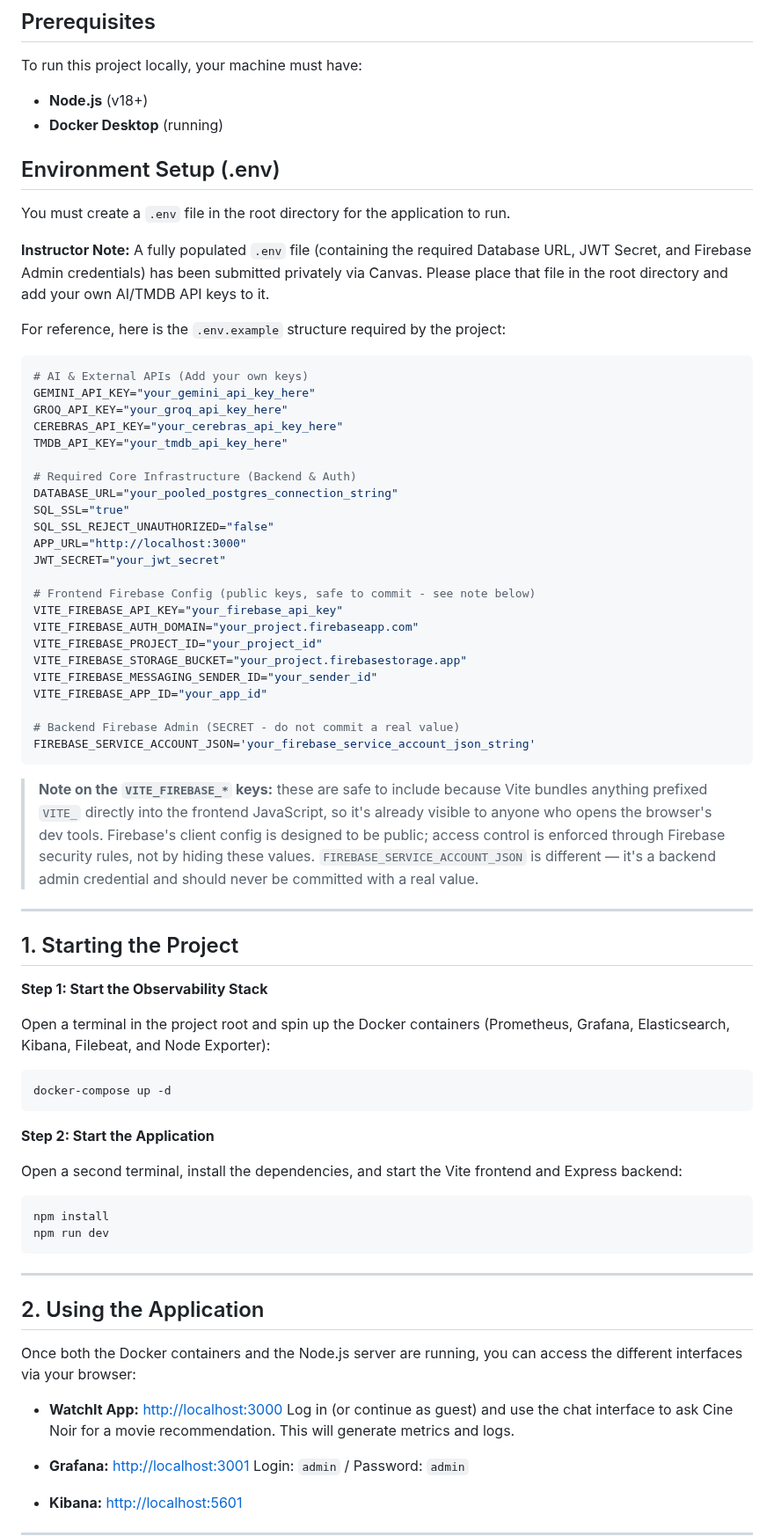
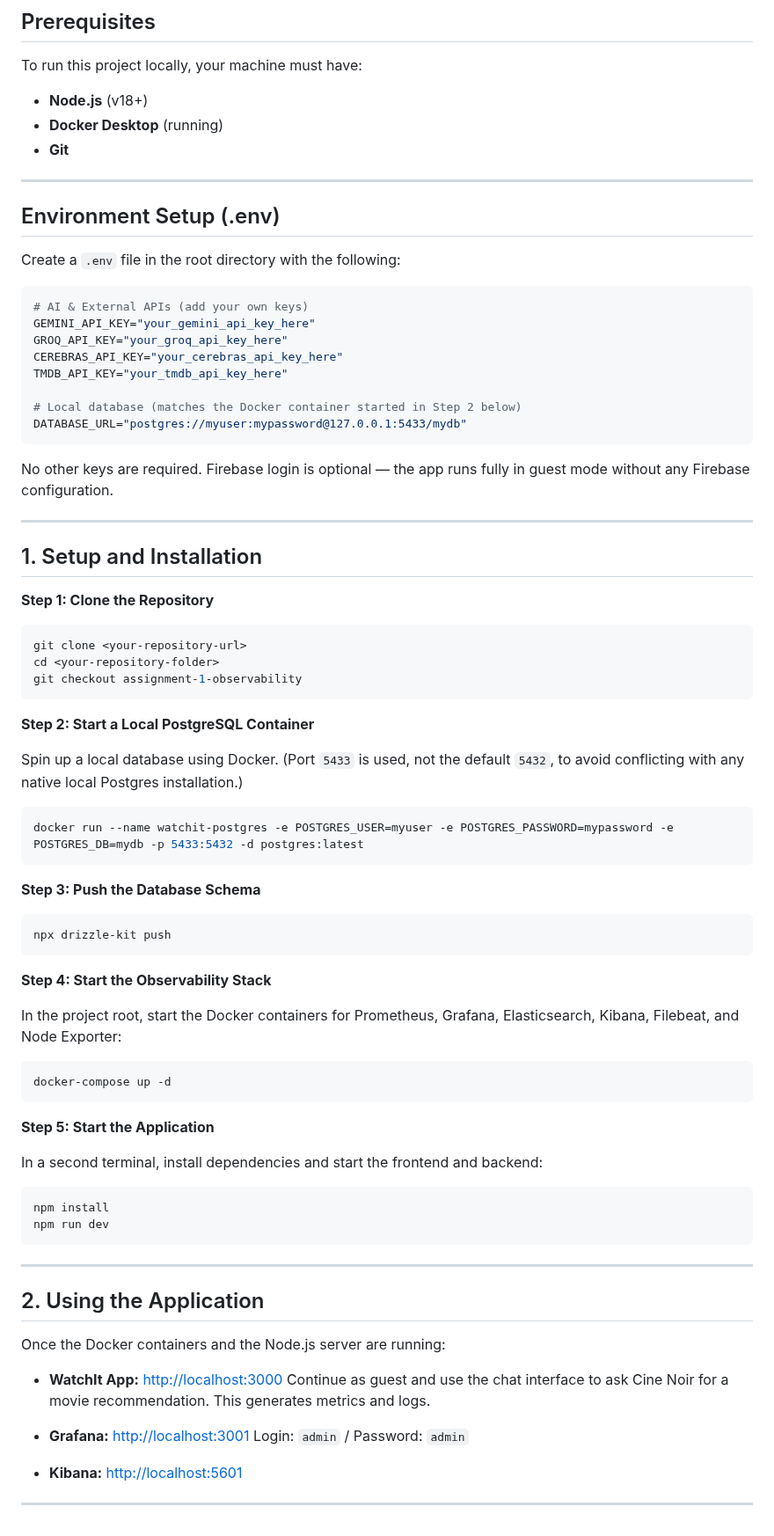
Before and after one commit to Abdullah333Asim/WatchIt, a Markdown page: README.md, the part around one of its changes. Shown at 88% size. Rendered like a GitHub page.

Commit message:
run Postgres locally instead of requiring shared .env credentials

````diff
--- a/README.md
+++ b/README.md
@@ -8,58 +8,64 @@ To run this project locally, your machine must have:
 
 - **Node.js** (v18+)
 - **Docker Desktop** (running)
+- **Git**
+
+---
 
 ## Environment Setup (.env)
 
-You must create a `.env` file in the root directory for the application to run.
-
-**Instructor Note:** A fully populated `.env` file (containing the required Database URL, JWT Secret, and Firebase Admin credentials) has been submitted privately via Canvas. Please place that file in the root directory and add your own AI/TMDB API keys to it.
-
-For reference, here is the `.env.example` structure required by the project:
+Create a `.env` file in the root directory with the following:
 
 ```env
-# AI & External APIs (Add your own keys)
+# AI & External APIs (add your own keys)
 GEMINI_API_KEY="your_gemini_api_key_here"
 GROQ_API_KEY="your_groq_api_key_here"
 CEREBRAS_API_KEY="your_cerebras_api_key_here"
 TMDB_API_KEY="your_tmdb_api_key_here"
 
-# Required Core Infrastructure (Backend & Auth)
-DATABASE_URL="your_pooled_postgres_connection_string"
-SQL_SSL="true"
-SQL_SSL_REJECT_UNAUTHORIZED="false"
-APP_URL="http://localhost:3000"
-JWT_SECRET="your_jwt_secret"
-
-# Frontend Firebase Config (public keys, safe to commit - see note below)
-VITE_FIREBASE_API_KEY="your_firebase_api_key"
-VITE_FIREBASE_AUTH_DOMAIN="your_project.firebaseapp.com"
-VITE_FIREBASE_PROJECT_ID="your_project_id"
-VITE_FIREBASE_STORAGE_BUCKET="your_project.firebasestorage.app"
-VITE_FIREBASE_MESSAGING_SENDER_ID="your_sender_id"
-VITE_FIREBASE_APP_ID="your_app_id"
-
-# Backend Firebase Admin (SECRET - do not commit a real value)
-FIREBASE_SERVICE_ACCOUNT_JSON='your_firebase_service_account_json_string'
+# Local database (matches the Docker container started in Step 2 below)
+DATABASE_URL="postgres://myuser:mypassword@127.0.0.1:5433/mydb"
 ```
 
-> **Note on the `VITE_FIREBASE_*` keys:** these are safe to include because Vite bundles anything prefixed `VITE_` directly into the frontend JavaScript, so it's already visible to anyone who opens the browser's dev tools. Firebase's client config is designed to be public; access control is enforced through Firebase security rules, not by hiding these values. `FIREBASE_SERVICE_ACCOUNT_JSON` is different — it's a backend admin credential and should never be committed with a real value.
+No other keys are required. Firebase login is optional — the app runs fully in guest mode without any Firebase configuration.
 
 ---
 
-## 1. Starting the Project
+## 1. Setup and Installation
 
-**Step 1: Start the Observability Stack**
+**Step 1: Clone the Repository**
 
-Open a terminal in the project root and spin up the Docker containers (Prometheus, Grafana, Elasticsearch, Kibana, Filebeat, and Node Exporter):
+```bash
+git clone <your-repository-url>
+cd <your-repository-folder>
+git checkout assignment-1-observability
+```
+
+**Step 2: Start a Local PostgreSQL Container**
+
+Spin up a local database using Docker. (Port `5433` is used, not the default `5432`, to avoid conflicting with any native local Postgres installation.)
+
+```bash
+docker run --name watchit-postgres -e POSTGRES_USER=myuser -e POSTGRES_PASSWORD=mypassword -e POSTGRES_DB=mydb -p 5433:5432 -d postgres:latest
+```
+
+**Step 3: Push the Database Schema**
+
+```bash
+npx drizzle-kit push
+```
+
+**Step 4: Start the Observability Stack**
+
+In the project root, start the Docker containers for Prometheus, Grafana, Elasticsearch, Kibana, Filebeat, and Node Exporter:
 
 ```bash
 docker-compose up -d
 ```
 
-**Step 2: Start the Application**
+**Step 5: Start the Application**
 
-Open a second terminal, install the dependencies, and start the Vite frontend and Express backend:
+In a second terminal, install dependencies and start the frontend and backend:
 
 ```bash
 npm install
@@ -70,10 +76,10 @@ npm run dev
 
 ## 2. Using the Application
 
-Once both the Docker containers and the Node.js server are running, you can access the different interfaces via your browser:
+Once the Docker containers and the Node.js server are running:
 
 - **WatchIt App:** [http://localhost:3000](http://localhost:3000)
-  Log in (or continue as guest) and use the chat interface to ask Cine Noir for a movie recommendation. This will generate metrics and logs.
+  Continue as guest and use the chat interface to ask Cine Noir for a movie recommendation. This generates metrics and logs.
 
 - **Grafana:** [http://localhost:3001](http://localhost:3001)
   Login: `admin` / Password: `admin`
````
Also changed, not shown: other parts of README.md (+22 -7 lines), Report.md (+8 -13 lines), docs/images/Architecture Diagram.jpeg (added), docs/images/cardinality explosion.jpeg (added), docs/images/node exporter.png (added), docs/images/normal.jpeg (added), docs/images/recovery.jpeg (added), docs/images/spike.jpeg (added), 7 other files.
